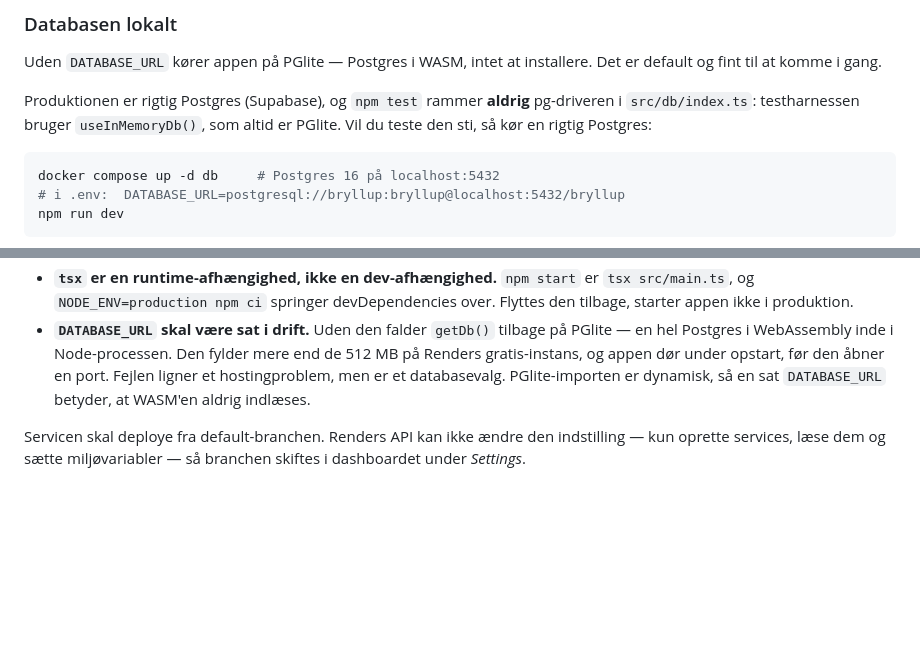
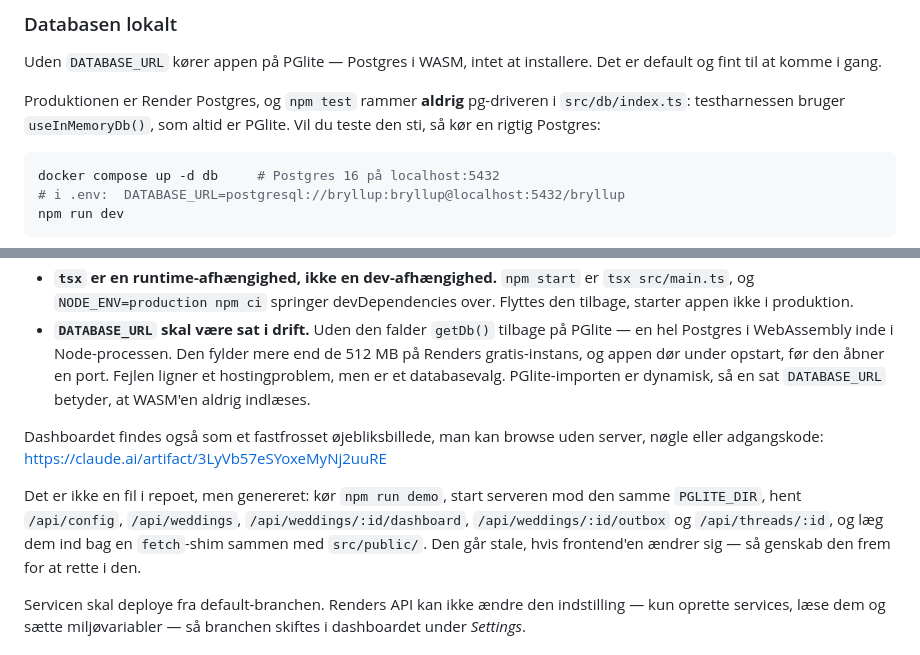
Before and after one commit to kollenielsen/Bryllups-planl-gger, a Markdown page: CLAUDE.md, 2 parts joined by grey strips. GitHub-like rendering; blank space fills up the shorter version.

Commit message:
Ret modstriden om databasen i CLAUDE.md
Orienteringsfilen sagde ét sted, at produktionen er Supabase, og et andet
sted — tyve linjer længere nede — at vi ikke længere bruger Supabase. En
ny session læser oppefra og ville ramme den forkerte påstand først.

Produktionen er Render Postgres. Pointen i afsnittet står uændret: npm
test rammer aldrig pg-driveren, fordi harnessen altid bruger PGlite, og
derfor findes docker compose og Postgres-jobbet i CI.

Deploy-afsnittet nævner nu også det fastfrosne dashboard, der kan browses
uden server, nøgle eller adgangskode. Det er ikke en fil i repoet men
genereret ud fra src/public/ plus fangede API-svar, så der står hvordan
det genskabes — og at det skal genskabes frem for rettes, når frontend'en
ændrer sig.

Co-Authored-By: Claude Opus 5 <noreply@anthropic.com>
Claude-Session: https://claude.ai/code/session_01ANTTnrEVkUSxhgiCnyYbGz

````diff
--- a/CLAUDE.md
+++ b/CLAUDE.md
@@ -46,9 +46,9 @@ danske leverandørsvar i `tests/fixtures/emails/`.
 Uden `DATABASE_URL` kører appen på PGlite — Postgres i WASM, intet at
 installere. Det er default og fint til at komme i gang.
 
-Produktionen er rigtig Postgres (Supabase), og `npm test` rammer **aldrig**
-pg-driveren i `src/db/index.ts`: testharnessen bruger `useInMemoryDb()`, som
-altid er PGlite. Vil du teste den sti, så kør en rigtig Postgres:
+Produktionen er Render Postgres, og `npm test` rammer **aldrig** pg-driveren i
+`src/db/index.ts`: testharnessen bruger `useInMemoryDb()`, som altid er PGlite.
+Vil du teste den sti, så kør en rigtig Postgres:
 
 ```bash
 docker compose up -d db     # Postgres 16 på localhost:5432
@@ -161,6 +161,16 @@ Tre ting om driften:
   databasevalg. PGlite-importen er dynamisk, så en sat `DATABASE_URL`
   betyder, at WASM'en aldrig indlæses.
 
+Dashboardet findes også som et fastfrosset øjebliksbillede, man kan browse
+uden server, nøgle eller adgangskode:
+<https://claude.ai/artifact/3LyVb57eSYoxeMyNj2uuRE>
+
+Det er ikke en fil i repoet, men genereret: kør `npm run demo`, start serveren
+mod den samme `PGLITE_DIR`, hent `/api/config`, `/api/weddings`,
+`/api/weddings/:id/dashboard`, `/api/weddings/:id/outbox` og `/api/threads/:id`,
+og læg dem ind bag en `fetch`-shim sammen med `src/public/`. Den går stale, hvis
+frontend'en ændrer sig — så genskab den frem for at rette i den.
+
 Servicen skal deploye fra default-branchen. Renders API kan ikke ændre den
 indstilling — kun oprette services, læse dem og sætte miljøvariabler — så
 branchen skiftes i dashboardet under *Settings*.
````
